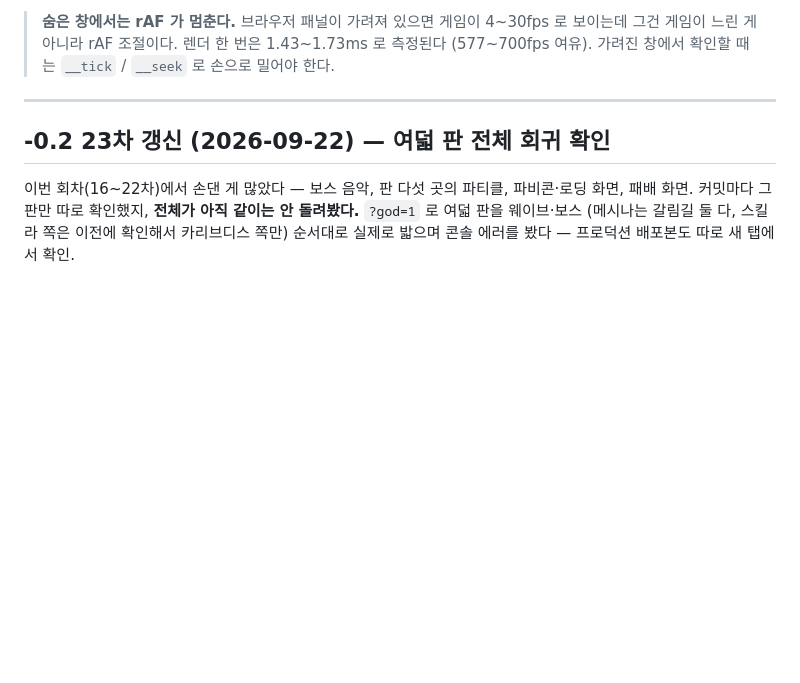
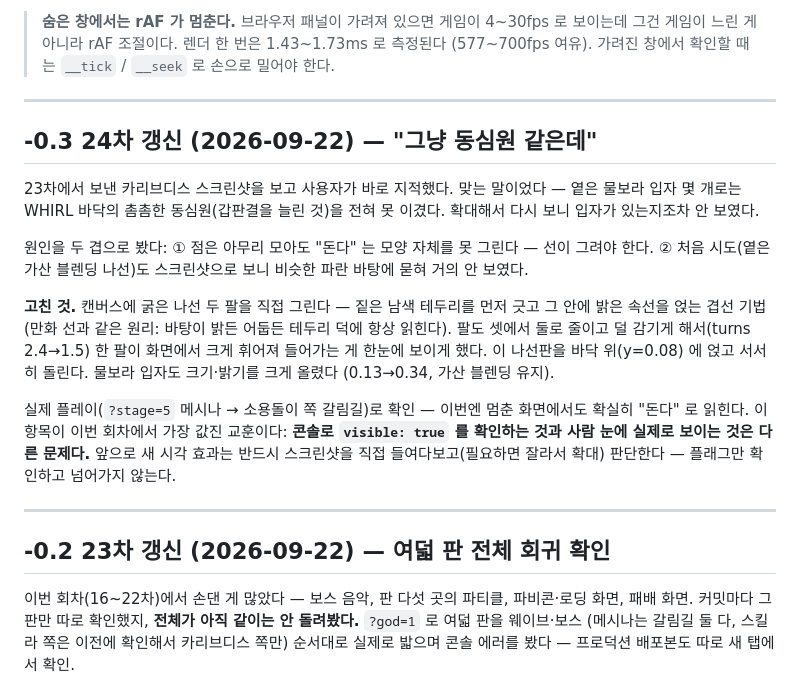
Before and after one commit to 41ways/odyssey, a Markdown page: HANDOFF.md, the part around the change. Drawn GitHub-style; blank space fills up the shorter version.

Commit message:
인계문서: 소용돌이 재작업 기록

```diff
--- a/HANDOFF.md
+++ b/HANDOFF.md
@@ -42,6 +42,34 @@ URL 인자: `?god=0` 무적 끔, `?stage=N` 그 판부터, `?boss=1` 보스방
 > 게임이 4~30fps 로 보이는데 그건 게임이 느린 게 아니라 rAF 조절이다.
 > 렌더 한 번은 1.43~1.73ms 로 측정된다 (577~700fps 여유).
 > 가려진 창에서 확인할 때는 `__tick` / `__seek` 로 손으로 밀어야 한다.
+
+---
+
+## -0.3 24차 갱신 (2026-09-22) — "그냥 동심원 같은데"
+
+23차에서 보낸 카리브디스 스크린샷을 보고 사용자가 바로 지적했다.
+맞는 말이었다 — 옅은 물보라 입자 몇 개로는 WHIRL 바닥의 촘촘한
+동심원(갑판결을 늘린 것)을 전혀 못 이겼다. 확대해서 다시 보니
+입자가 있는지조차 안 보였다.
+
+원인을 두 겹으로 봤다: ① 점은 아무리 모아도 "돈다" 는 모양 자체를
+못 그린다 — 선이 그려야 한다. ② 처음 시도(옅은 가산 블렌딩 나선)도
+스크린샷으로 보니 비슷한 파란 바탕에 묻혀 거의 안 보였다.
+
+**고친 것.** 캔버스에 굵은 나선 두 팔을 직접 그린다 — 짙은 남색
+테두리를 먼저 긋고 그 안에 밝은 속선을 얹는 겹선 기법(만화 선과
+같은 원리: 바탕이 밝든 어둡든 테두리 덕에 항상 읽힌다). 팔도 셋에서
+둘로 줄이고 덜 감기게 해서(turns 2.4→1.5) 한 팔이 화면에서 크게
+휘어져 들어가는 게 한눈에 보이게 했다. 이 나선판을 바닥 위(y=0.08)
+에 얹고 서서히 돌린다. 물보라 입자도 크기·밝기를 크게 올렸다
+(0.13→0.34, 가산 블렌딩 유지).
+
+실제 플레이(`?stage=5` 메시나 → 소용돌이 쪽 갈림길)로 확인 — 이번엔
+멈춘 화면에서도 확실히 "돈다" 로 읽힌다. 이 항목이 이번 회차에서
+가장 값진 교훈이다: **콘솔로 `visible: true` 를 확인하는 것과 사람
+눈에 실제로 보이는 것은 다른 문제다.** 앞으로 새 시각 효과는 반드시
+스크린샷을 직접 들여다보고(필요하면 잘라서 확대) 판단한다 — 플래그만
+확인하고 넘어가지 않는다.
 
 ---
 
```
